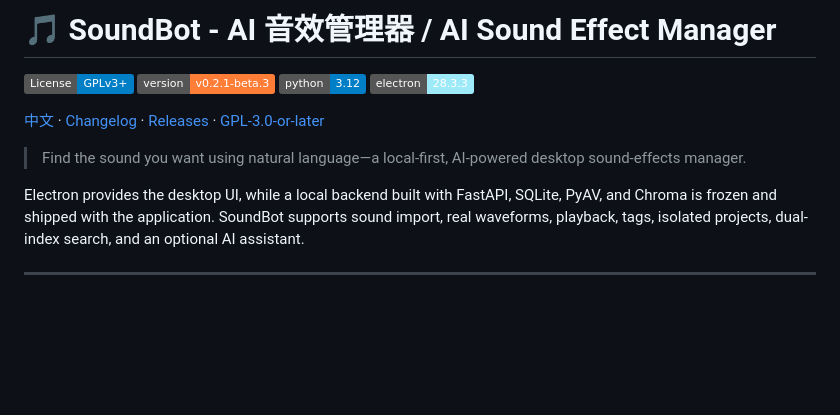
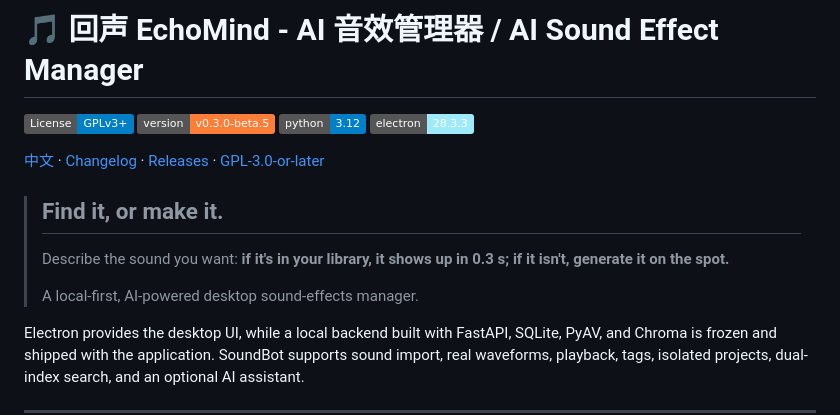
Before and after one commit to Bastzber/EchoMind, a Markdown page: README.en.md, the part around the change. Drawn GitHub-style; badges without logos; blank space fills up the shorter version.

Commit message:
docs: 首页标语「能找，也能造」，英文版同步

```diff
--- a/README.en.md
+++ b/README.en.md
@@ -1,13 +1,17 @@
-# 🎵 SoundBot - AI 音效管理器 / AI Sound Effect Manager
+# 🎵 回声 EchoMind - AI 音效管理器 / AI Sound Effect Manager
 
 [![License: GPL v3+](https://img.shields.io/badge/License-GPLv3%2B-blue.svg)](https://www.gnu.org/licenses/gpl-3.0)
-[![Version](https://img.shields.io/badge/version-v0.2.1--beta.3-orange.svg)](https://github.com/Huckrick/SoundBot/releases/tag/v0.2.1-beta.3)
+[![Version](https://img.shields.io/badge/version-v0.3.0--beta.5-orange.svg)](https://github.com/Bastzber/EchoMind/releases/tag/v0.3.0-beta.5)
 [![Python](https://img.shields.io/badge/python-3.12-blue.svg)](https://www.python.org/)
 [![Electron](https://img.shields.io/badge/electron-28.3.3-9feaf9.svg)](https://www.electronjs.org/)
 
 [中文](README.md) · [Changelog](CHANGELOG.md) · [Releases](https://github.com/Huckrick/SoundBot/releases) · [GPL-3.0-or-later](LICENSE)
 
-> Find the sound you want using natural language—a local-first, AI-powered desktop sound-effects manager.
+> ## Find it, or make it.
+>
+> Describe the sound you want: **if it's in your library, it shows up in 0.3 s; if it isn't, generate it on the spot.**
+>
+> A local-first, AI-powered desktop sound-effects manager.
 
 Electron provides the desktop UI, while a local backend built with FastAPI, SQLite, PyAV, and Chroma is frozen and shipped with the application. SoundBot supports sound import, real waveforms, playback, tags, isolated projects, dual-index search, and an optional AI assistant.
 
```
Also changed, not shown: README.md (+5 -1 lines).
